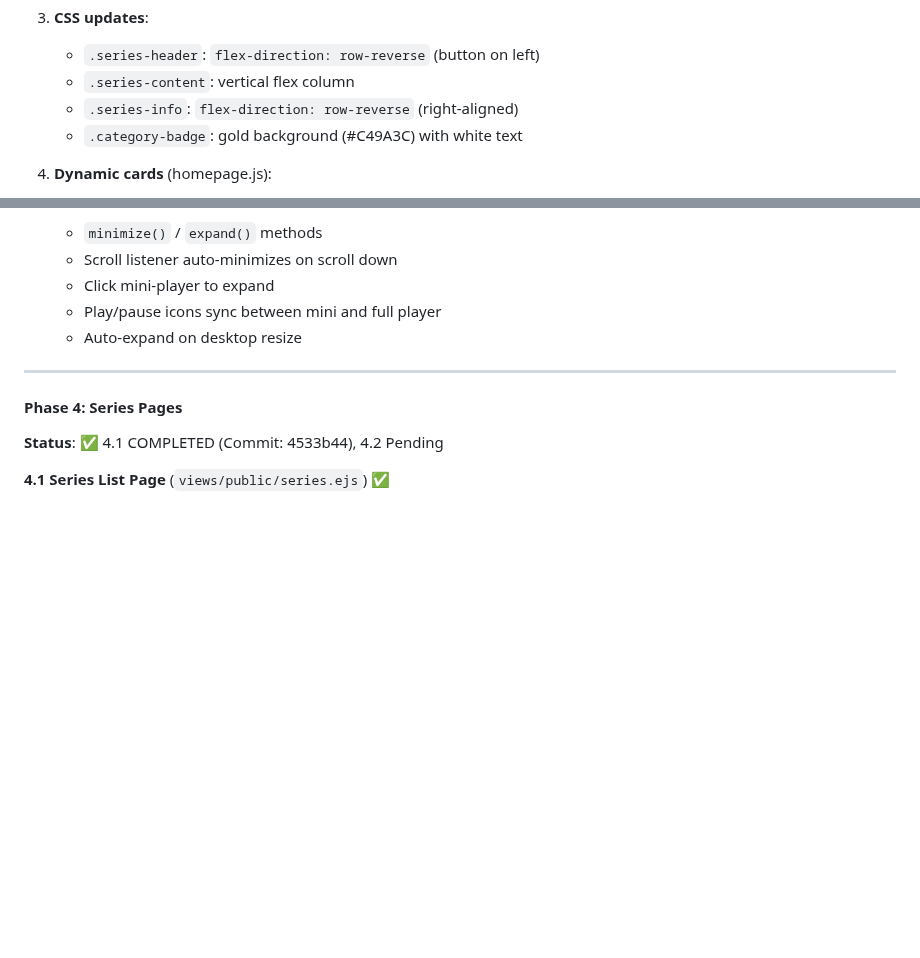
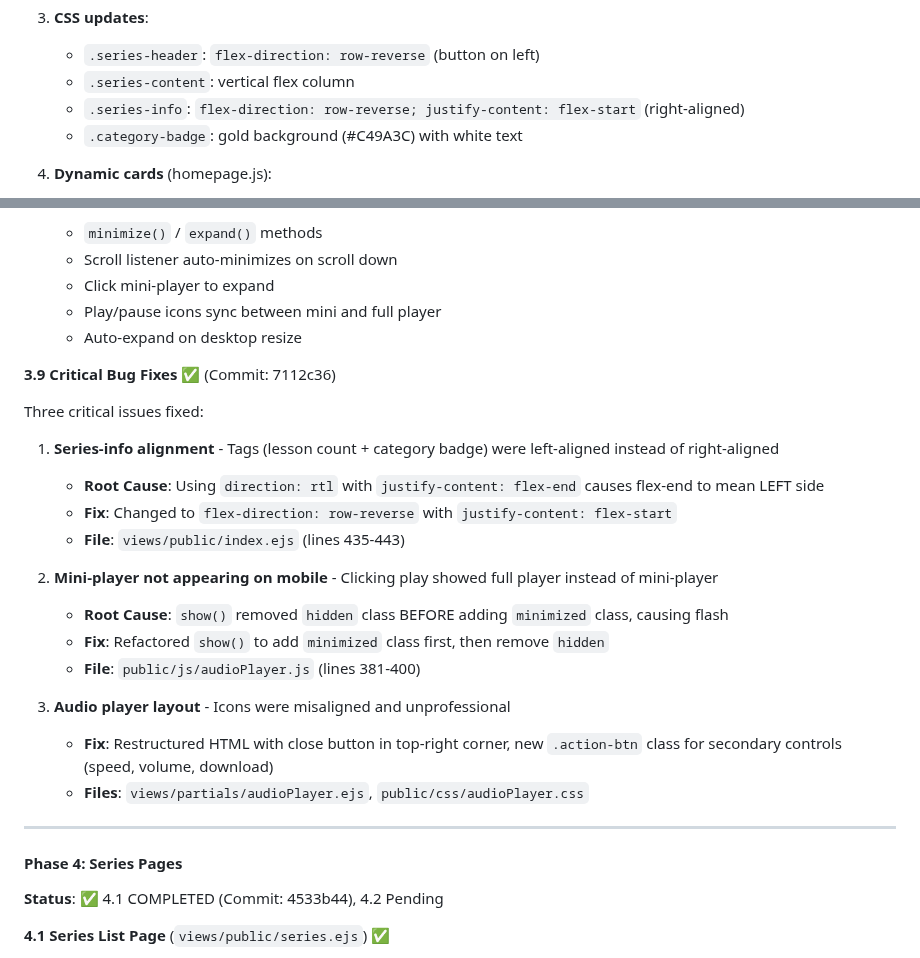
Before and after one commit to Mohamed-AH/wurud, a Markdown page: CLAUDE.md, 2 parts joined by grey strips. Rendered like a GitHub page; blank space fills up the shorter version.

Commit message:
docs: Update CLAUDE.md with bug fix details
Document the three critical fixes:
1. Series-info alignment (direction:rtl bug)
2. Mini-player show order (minimized before hidden)
3. Audio player layout restructure

Co-Authored-By: Claude Opus 4.5 <noreply@anthropic.com>
Claude-Session: https://claude.ai/code/session_01De3vDFHAUbJXKDhgsNA7du

```diff
--- a/CLAUDE.md
+++ b/CLAUDE.md
@@ -424,7 +424,7 @@ Restructured series cards in content tabs to match design specification:
 3. **CSS updates**:
    - `.series-header`: `flex-direction: row-reverse` (button on left)
    - `.series-content`: vertical flex column
-   - `.series-info`: `flex-direction: row-reverse` (right-aligned)
+   - `.series-info`: `flex-direction: row-reverse; justify-content: flex-start` (right-aligned)
    - `.category-badge`: gold background (#C49A3C) with white text
 
 4. **Dynamic cards** (homepage.js):
@@ -458,6 +458,24 @@ Solved audio player + bottom navigation overlap on mobile:
   - Click mini-player to expand
   - Play/pause icons sync between mini and full player
   - Auto-expand on desktop resize
+
+**3.9 Critical Bug Fixes** ✅ (Commit: 7112c36)
+
+Three critical issues fixed:
+
+1. **Series-info alignment** - Tags (lesson count + category badge) were left-aligned instead of right-aligned
+   - **Root Cause**: Using `direction: rtl` with `justify-content: flex-end` causes flex-end to mean LEFT side
+   - **Fix**: Changed to `flex-direction: row-reverse` with `justify-content: flex-start`
+   - **File**: `views/public/index.ejs` (lines 435-443)
+
+2. **Mini-player not appearing on mobile** - Clicking play showed full player instead of mini-player
+   - **Root Cause**: `show()` removed `hidden` class BEFORE adding `minimized` class, causing flash
+   - **Fix**: Refactored `show()` to add `minimized` class first, then remove `hidden`
+   - **File**: `public/js/audioPlayer.js` (lines 381-400)
+
+3. **Audio player layout** - Icons were misaligned and unprofessional
+   - **Fix**: Restructured HTML with close button in top-right corner, new `.action-btn` class for secondary controls (speed, volume, download)
+   - **Files**: `views/partials/audioPlayer.ejs`, `public/css/audioPlayer.css`
 
 ---
 
```
